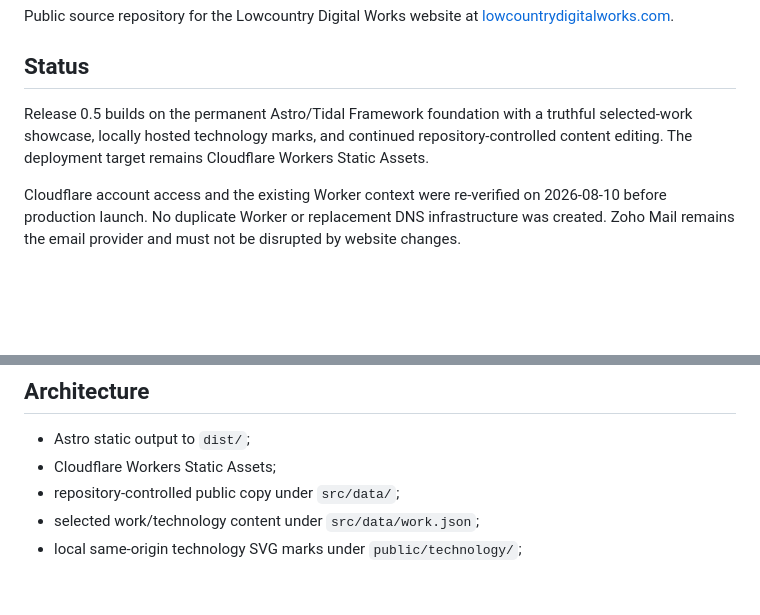
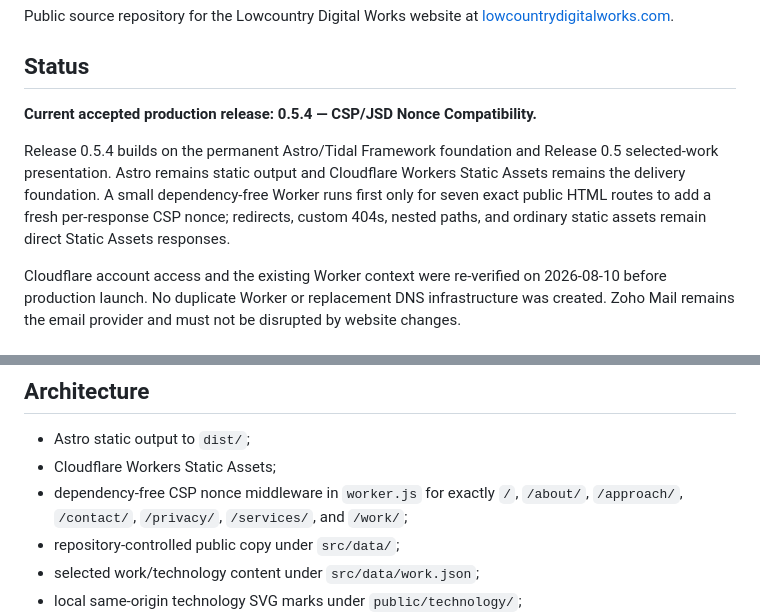
Before and after one commit to LowcountryDigitalWorks/lowcountrydigitalworks.com, a Markdown page: README.md, 2 parts joined by grey strips. GitHub-like rendering; blank space fills up the shorter version.

Commit message:
Sync README to accepted Release 0.5.4 (#16)

```diff
--- a/README.md
+++ b/README.md
@@ -4,7 +4,9 @@ Public source repository for the Lowcountry Digital Works website at [lowcountry
 
 ## Status
 
-Release 0.5 builds on the permanent Astro/Tidal Framework foundation with a truthful selected-work showcase, locally hosted technology marks, and continued repository-controlled content editing. The deployment target remains Cloudflare Workers Static Assets.
+**Current accepted production release: 0.5.4 — CSP/JSD Nonce Compatibility.**
+
+Release 0.5.4 builds on the permanent Astro/Tidal Framework foundation and Release 0.5 selected-work presentation. Astro remains static output and Cloudflare Workers Static Assets remains the delivery foundation. A small dependency-free Worker runs first only for seven exact public HTML routes to add a fresh per-response CSP nonce; redirects, custom 404s, nested paths, and ordinary static assets remain direct Static Assets responses.
 
 Cloudflare account access and the existing Worker context were re-verified on 2026-08-10 before production launch. No duplicate Worker or replacement DNS infrastructure was created. Zoho Mail remains the email provider and must not be disrupted by website changes.
 
@@ -24,6 +26,7 @@ Company-owned repositories and infrastructure remain organization-owned. Individ
 
 - Astro static output to `dist/`;
 - Cloudflare Workers Static Assets;
+- dependency-free CSP nonce middleware in `worker.js` for exactly `/`, `/about/`, `/approach/`, `/contact/`, `/privacy/`, `/services/`, and `/work/`;
 - repository-controlled public copy under `src/data/`;
 - selected work/technology content under `src/data/work.json`;
 - local same-origin technology SVG marks under `public/technology/`;
```
